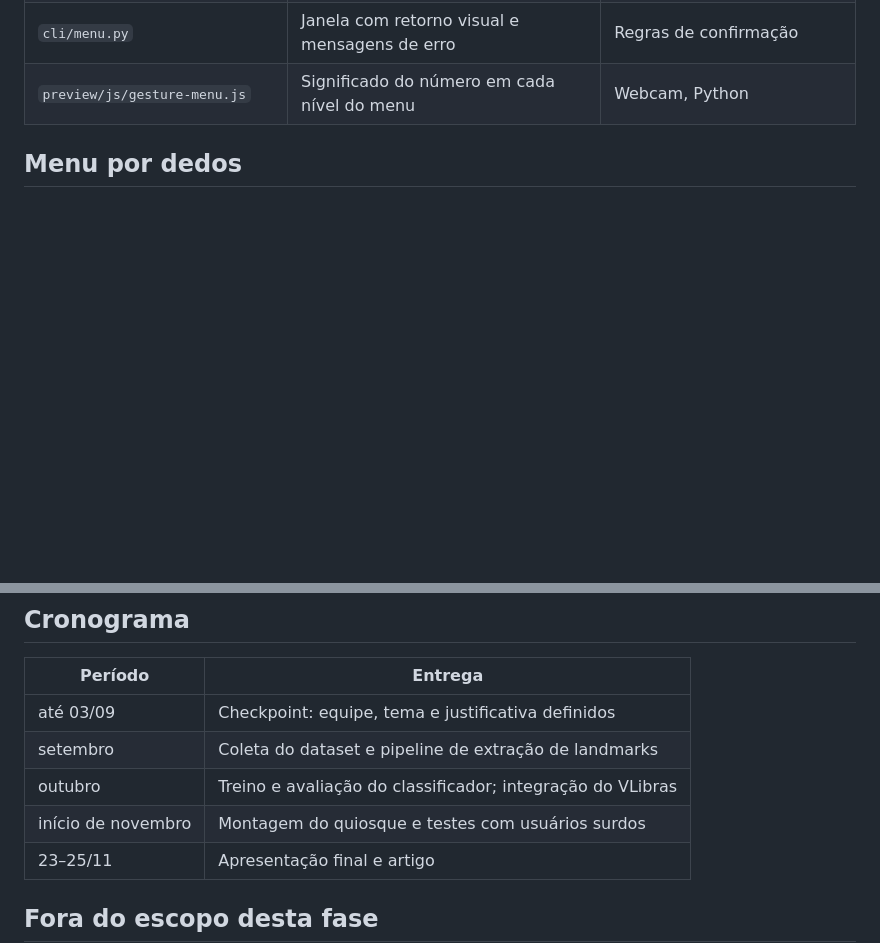
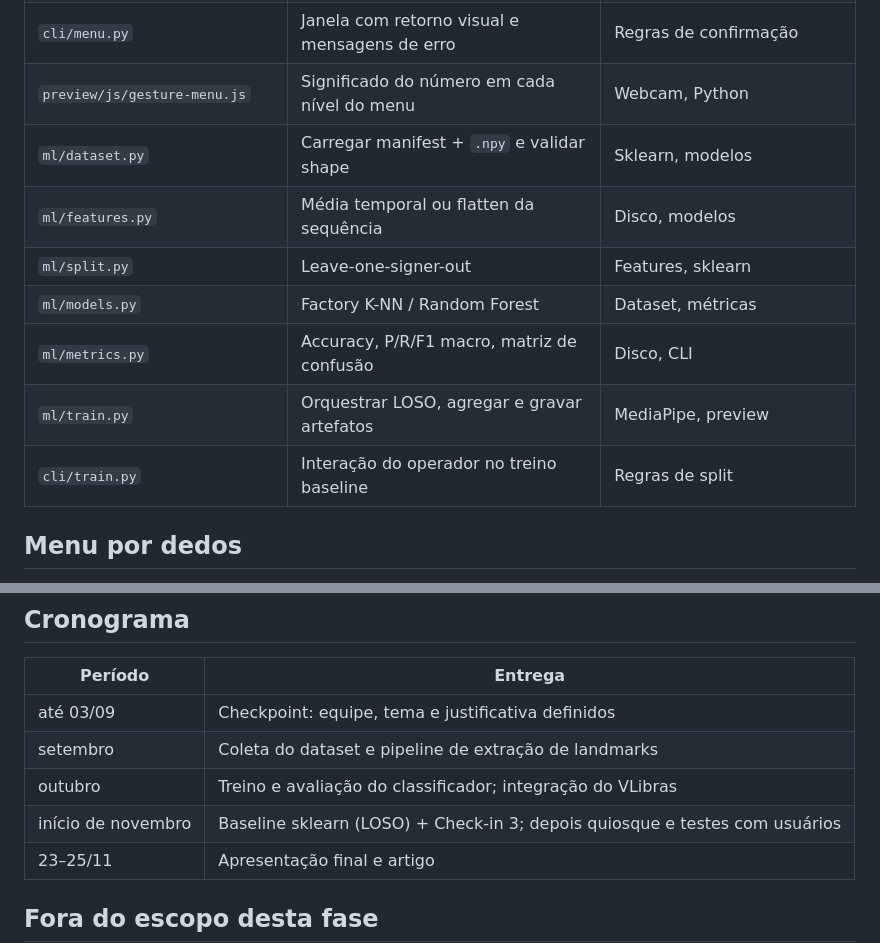
Before and after one commit to athena272/totem-aju, a Markdown page: docs/arquitetura.md, 2 parts joined by grey strips. Drawn GitHub-style; blank space fills up the shorter version.

```diff
--- a/docs/arquitetura.md
+++ b/docs/arquitetura.md
@@ -69,6 +69,13 @@ Isso não é preciosismo arquitetural; resolve três problemas concretos:
 | `menu/session.py` | Loop câmera → contagem → escolha → estado | MediaPipe (recebe o Protocol) |
 | `cli/menu.py` | Janela com retorno visual e mensagens de erro | Regras de confirmação |
 | `preview/js/gesture-menu.js` | Significado do número em cada nível do menu | Webcam, Python |
+| `ml/dataset.py` | Carregar manifest + `.npy` e validar shape | Sklearn, modelos |
+| `ml/features.py` | Média temporal ou flatten da sequência | Disco, modelos |
+| `ml/split.py` | Leave-one-signer-out | Features, sklearn |
+| `ml/models.py` | Factory K-NN / Random Forest | Dataset, métricas |
+| `ml/metrics.py` | Accuracy, P/R/F1 macro, matriz de confusão | Disco, CLI |
+| `ml/train.py` | Orquestrar LOSO, agregar e gravar artefatos | MediaPipe, preview |
+| `cli/train.py` | Interação do operador no treino baseline | Regras de split |
 
 ## Menu por dedos
 
@@ -185,7 +192,7 @@ em `requirements.txt`, ambiente virtual em `.venv`.
 | até 03/09 | Checkpoint: equipe, tema e justificativa definidos |
 | setembro | Coleta do dataset e pipeline de extração de landmarks |
 | outubro | Treino e avaliação do classificador; integração do VLibras |
-| início de novembro | Montagem do quiosque e testes com usuários surdos |
+| início de novembro | Baseline sklearn (LOSO) + Check-in 3; depois quiosque e testes com usuários |
 | 23–25/11 | Apresentação final e artigo |
 
 ## Fora do escopo desta fase
```
Also changed, not shown: README.md (+37 -4 lines).
